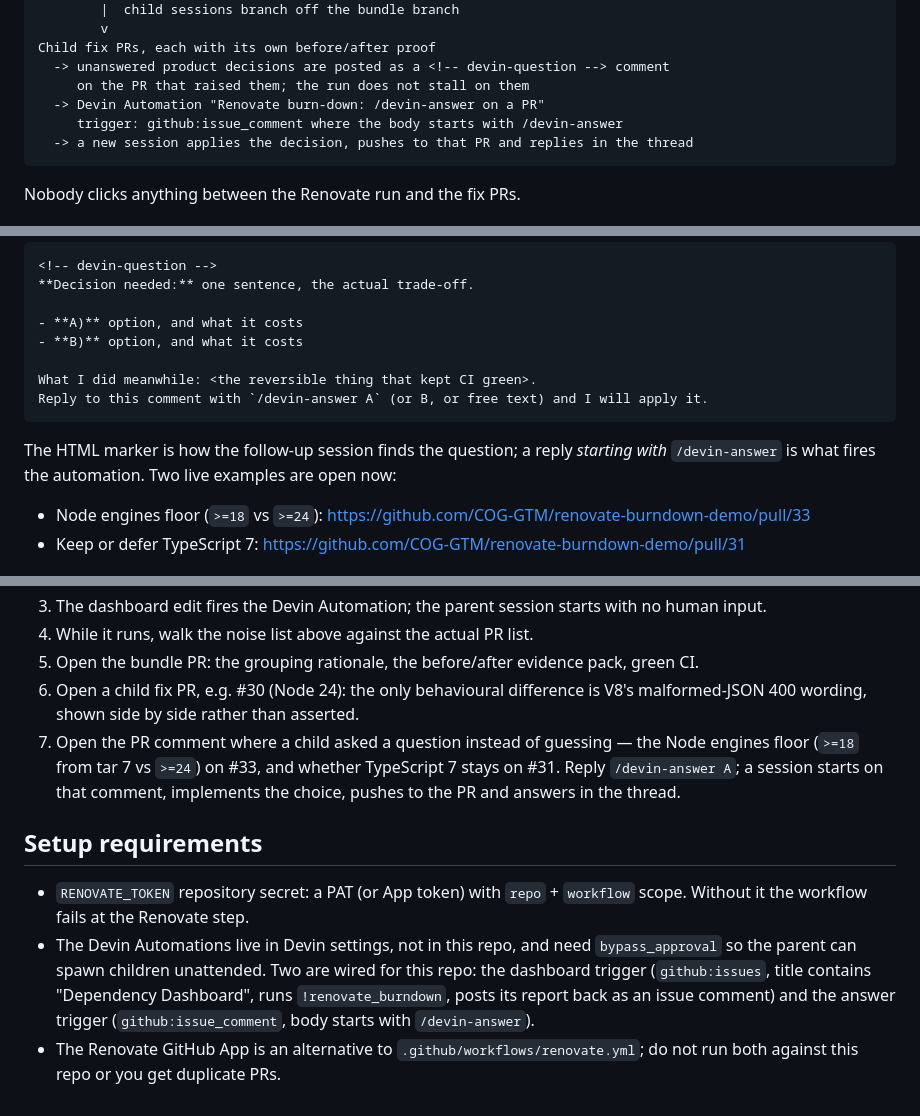
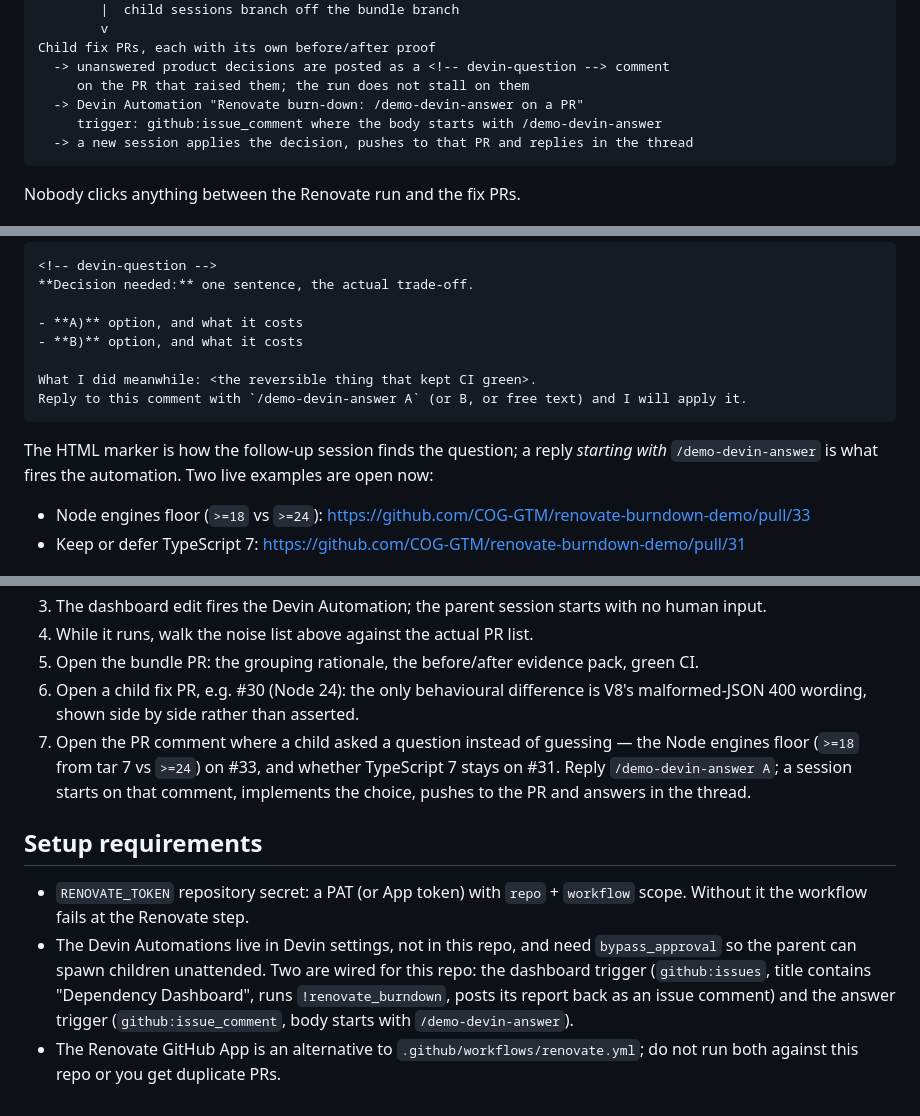
Before and after one commit to COG-GTM/renovate-burndown-demo, a Markdown page: docs/renovate-demo.md, 3 parts joined by grey strips. Rendered like a GitHub page.

Commit message:
feature: rename the PR answer command to /demo-devin-answer
Co-Authored-By: robert.bromley <robert.bromley@cognition.ai>

````diff
--- a/docs/renovate-demo.md
+++ b/docs/renovate-demo.md
@@ -23,8 +23,8 @@ Devin parent session runs !renovate_burndown
 Child fix PRs, each with its own before/after proof
   -> unanswered product decisions are posted as a <!-- devin-question --> comment
      on the PR that raised them; the run does not stall on them
-  -> Devin Automation "Renovate burn-down: /devin-answer on a PR"
-     trigger: github:issue_comment where the body starts with /devin-answer
+  -> Devin Automation "Renovate burn-down: /demo-devin-answer on a PR"
+     trigger: github:issue_comment where the body starts with /demo-devin-answer
   -> a new session applies the decision, pushes to that PR and replies in the thread
 ```
 
@@ -42,10 +42,10 @@ Devin never guesses a product decision and never blocks a background run waiting
 - **B)** option, and what it costs
 
 What I did meanwhile: <the reversible thing that kept CI green>.
-Reply to this comment with `/devin-answer A` (or B, or free text) and I will apply it.
+Reply to this comment with `/demo-devin-answer A` (or B, or free text) and I will apply it.
 ```
 
-The HTML marker is how the follow-up session finds the question; a reply *starting with* `/devin-answer` is what fires the automation. Two live examples are open now:
+The HTML marker is how the follow-up session finds the question; a reply *starting with* `/demo-devin-answer` is what fires the automation. Two live examples are open now:
 
 - Node engines floor (`>=18` vs `>=24`): https://github.com/COG-GTM/renovate-burndown-demo/pull/33
 - Keep or defer TypeScript 7: https://github.com/COG-GTM/renovate-burndown-demo/pull/31
@@ -111,10 +111,10 @@ available), and `ignoreDeps` is the honest answer for anything nobody intends to
 4. While it runs, walk the noise list above against the actual PR list.
 5. Open the bundle PR: the grouping rationale, the before/after evidence pack, green CI.
 6. Open a child fix PR, e.g. #30 (Node 24): the only behavioural difference is V8's malformed-JSON 400 wording, shown side by side rather than asserted.
-7. Open the PR comment where a child asked a question instead of guessing — the Node engines floor (`>=18` from tar 7 vs `>=24`) on #33, and whether TypeScript 7 stays on #31. Reply `/devin-answer A`; a session starts on that comment, implements the choice, pushes to the PR and answers in the thread.
+7. Open the PR comment where a child asked a question instead of guessing — the Node engines floor (`>=18` from tar 7 vs `>=24`) on #33, and whether TypeScript 7 stays on #31. Reply `/demo-devin-answer A`; a session starts on that comment, implements the choice, pushes to the PR and answers in the thread.
 
 ## Setup requirements
 
 - `RENOVATE_TOKEN` repository secret: a PAT (or App token) with `repo` + `workflow` scope. Without it the workflow fails at the Renovate step.
-- The Devin Automations live in Devin settings, not in this repo, and need `bypass_approval` so the parent can spawn children unattended. Two are wired for this repo: the dashboard trigger (`github:issues`, title contains "Dependency Dashboard", runs `!renovate_burndown`, posts its report back as an issue comment) and the answer trigger (`github:issue_comment`, body starts with `/devin-answer`).
+- The Devin Automations live in Devin settings, not in this repo, and need `bypass_approval` so the parent can spawn children unattended. Two are wired for this repo: the dashboard trigger (`github:issues`, title contains "Dependency Dashboard", runs `!renovate_burndown`, posts its report back as an issue comment) and the answer trigger (`github:issue_comment`, body starts with `/demo-devin-answer`).
 - The Renovate GitHub App is an alternative to `.github/workflows/renovate.yml`; do not run both against this repo or you get duplicate PRs.
````
